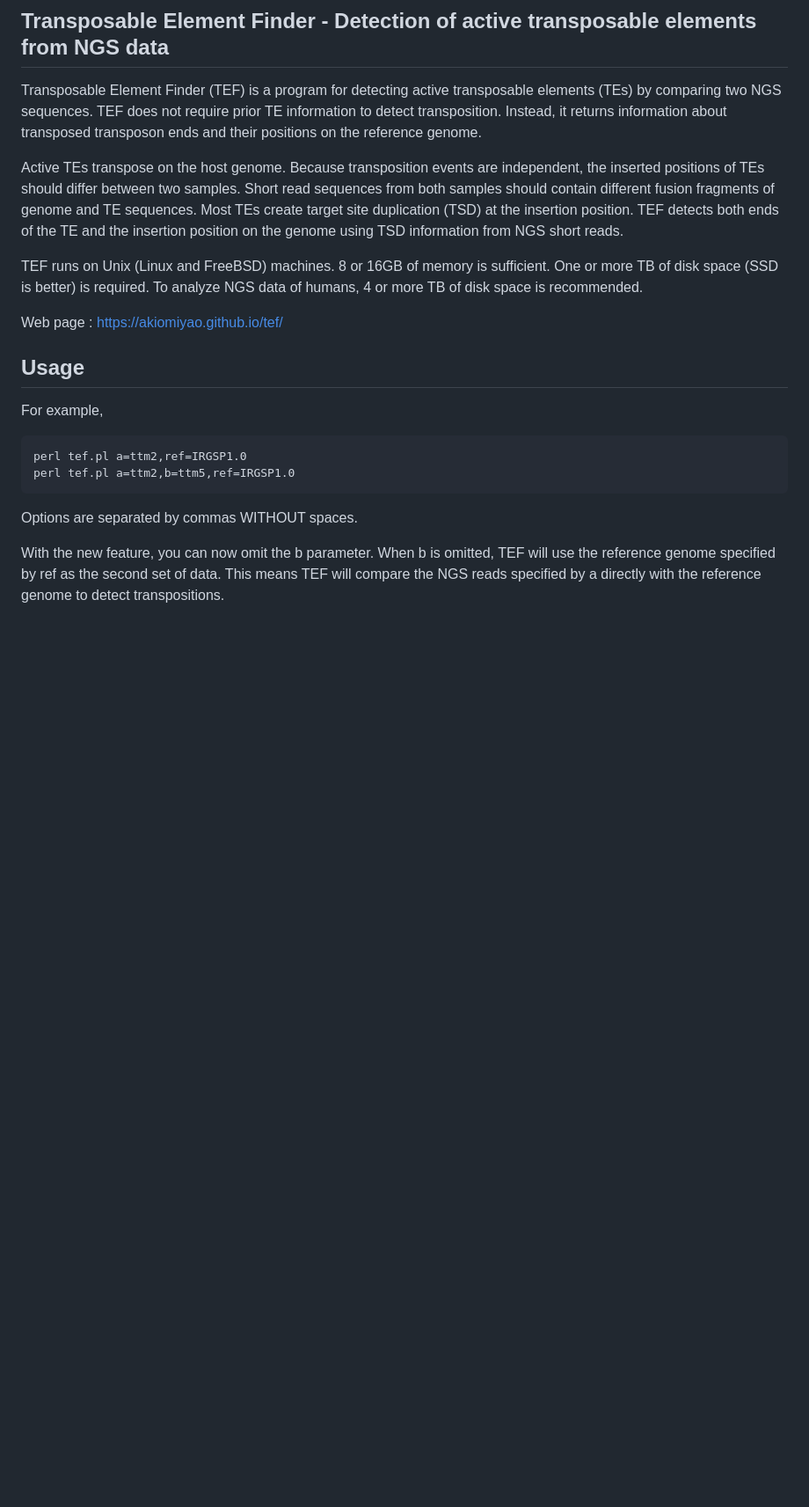
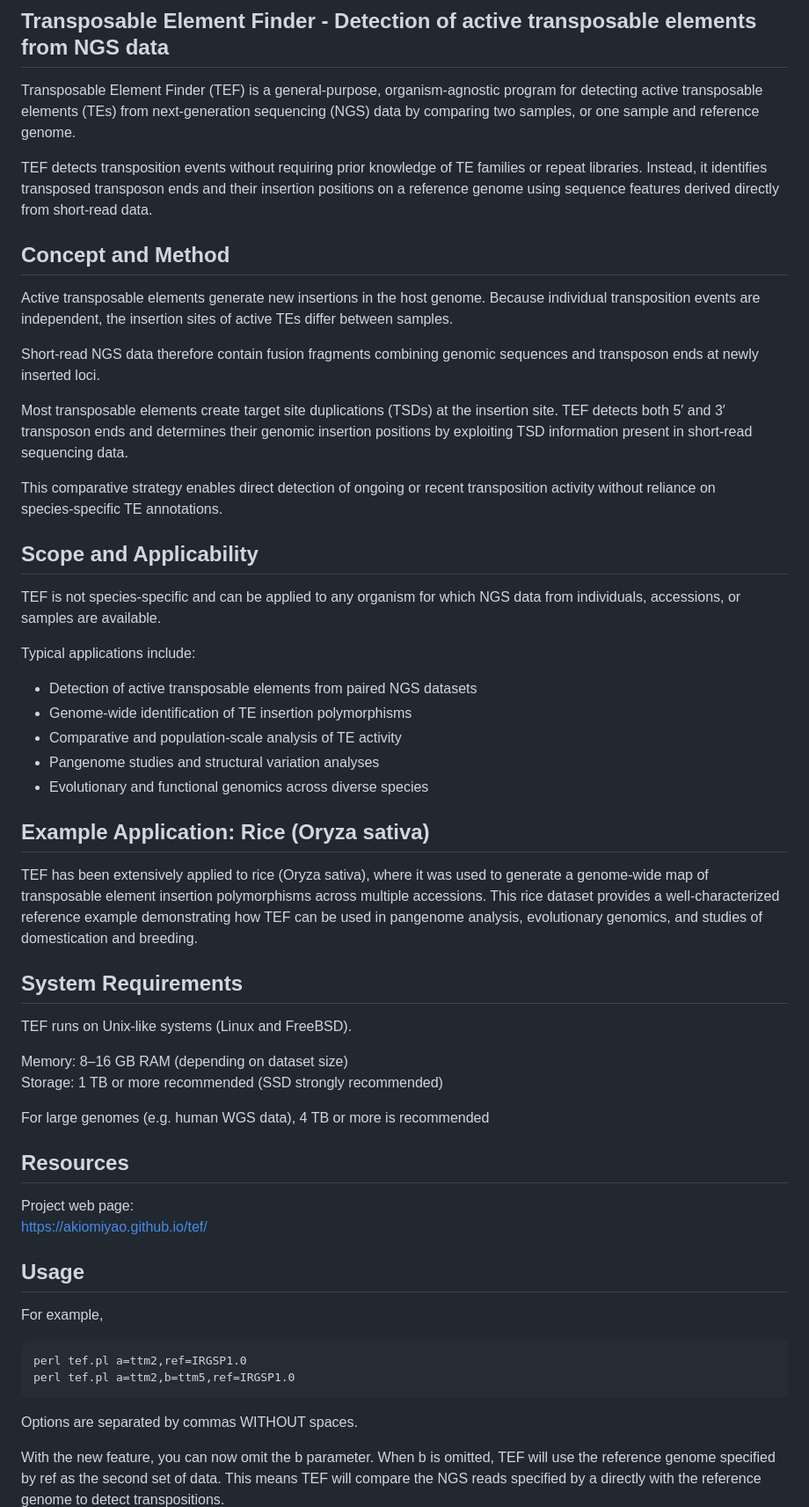
Before and after one commit to akiomiyao/tef, a Markdown page: README.md, the part around the change. Shown at 88% size. GitHub-like rendering; blank space fills up the shorter version.

Commit message:
Enhance README with detailed TEF program information
Expanded the description of the Transposable Element Finder (TEF) program, detailing its functionality, method, scope, and system requirements.

```diff
--- a/README.md
+++ b/README.md
@@ -1,12 +1,59 @@
 # TEF
 ## Transposable Element Finder - Detection of active transposable elements from NGS data
-Transposable Element Finder (TEF) is a program for detecting active transposable elements (TEs) by comparing two NGS sequences. TEF does not require prior TE information to detect transposition. Instead, it returns information about transposed transposon ends and their positions on the reference genome.
+Transposable Element Finder (TEF) is a general‑purpose, organism‑agnostic program
+for detecting active transposable elements (TEs) from next‑generation sequencing (NGS) data
+by comparing two samples, or one sample and reference genome.
 
-Active TEs transpose on the host genome. Because transposition events are independent, the inserted positions of TEs should differ between two samples. Short read sequences from both samples should contain different fusion fragments of genome and TE sequences. Most TEs create target site duplication (TSD) at the insertion position. TEF detects both ends of the TE and the insertion position on the genome using TSD information from NGS short reads.
+TEF detects transposition events without requiring prior knowledge of TE families or repeat libraries.
+Instead, it identifies transposed transposon ends and their insertion positions
+on a reference genome using sequence features derived directly from short‑read data.
 
-TEF runs on Unix (Linux and FreeBSD) machines. 8 or 16GB of memory is sufficient. One or more TB of disk space (SSD is better) is required. To analyze NGS data of humans, 4 or more TB of disk space is recommended.
+## Concept and Method
+Active transposable elements generate new insertions in the host genome.
+Because individual transposition events are independent, the insertion sites of active TEs
+differ between samples.
 
-Web page : https://akiomiyao.github.io/tef/
+Short‑read NGS data therefore contain fusion fragments combining genomic sequences
+and transposon ends at newly inserted loci.
+
+Most transposable elements create target site duplications (TSDs) at the insertion site.
+TEF detects both 5′ and 3′ transposon ends and determines their genomic insertion positions
+by exploiting TSD information present in short‑read sequencing data.
+
+This comparative strategy enables direct detection of ongoing or recent transposition activity
+without reliance on species‑specific TE annotations.
+
+## Scope and Applicability
+TEF is not species‑specific and can be applied to any organism
+for which NGS data from individuals, accessions,
+or samples are available.
+
+Typical applications include:
+- Detection of active transposable elements from paired NGS datasets
+- Genome‑wide identification of TE insertion polymorphisms
+- Comparative and population‑scale analysis of TE activity
+- Pangenome studies and structural variation analyses
+- Evolutionary and functional genomics across diverse species
+
+## Example Application: Rice (Oryza sativa)
+TEF has been extensively applied to rice (Oryza sativa),
+where it was used to generate a genome‑wide map of transposable element insertion polymorphisms
+across multiple accessions.
+This rice dataset provides a well‑characterized reference example demonstrating
+how TEF can be used in pangenome analysis, evolutionary genomics,
+and studies of domestication and breeding.
+
+## System Requirements
+TEF runs on Unix‑like systems (Linux and FreeBSD).
+
+Memory: 8–16 GB RAM (depending on dataset size)
+Storage: 1 TB or more recommended (SSD strongly recommended)
+
+For large genomes (e.g. human WGS data), 4 TB or more is recommended
+
+## Resources
+Project web page:
+https://akiomiyao.github.io/tef/
 
 ## Usage
 
```
